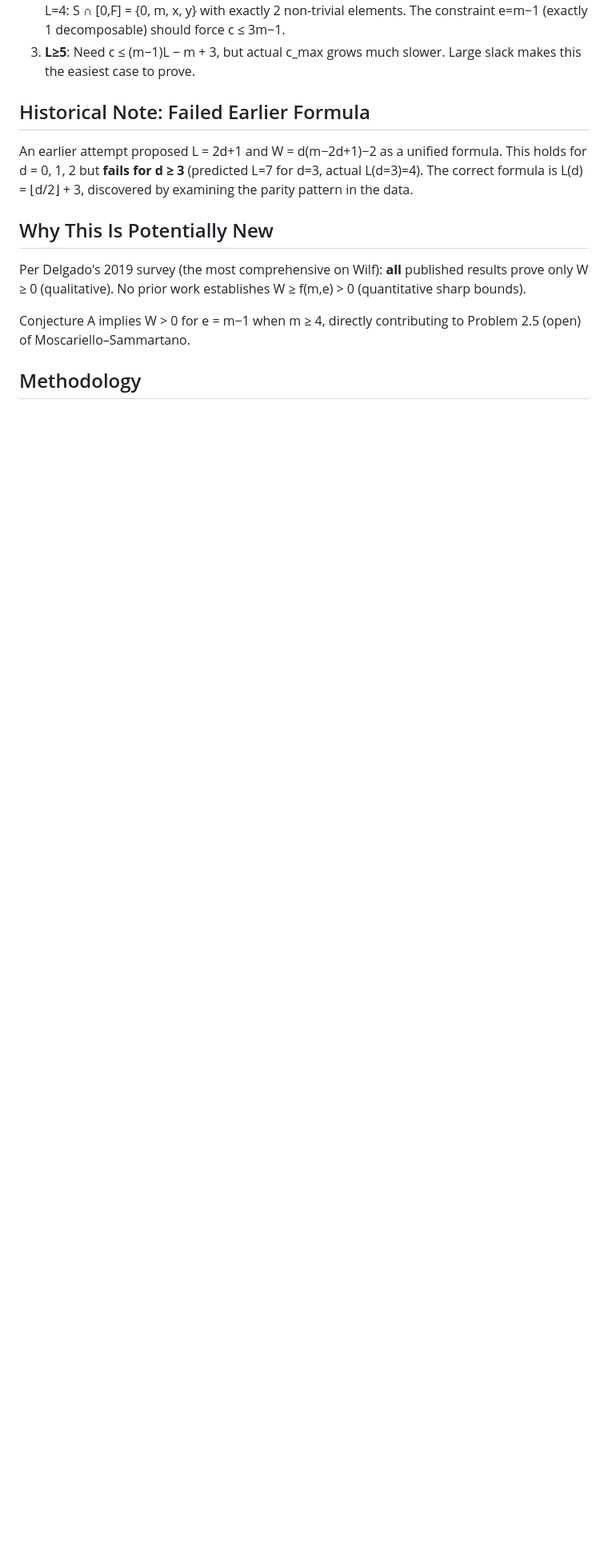
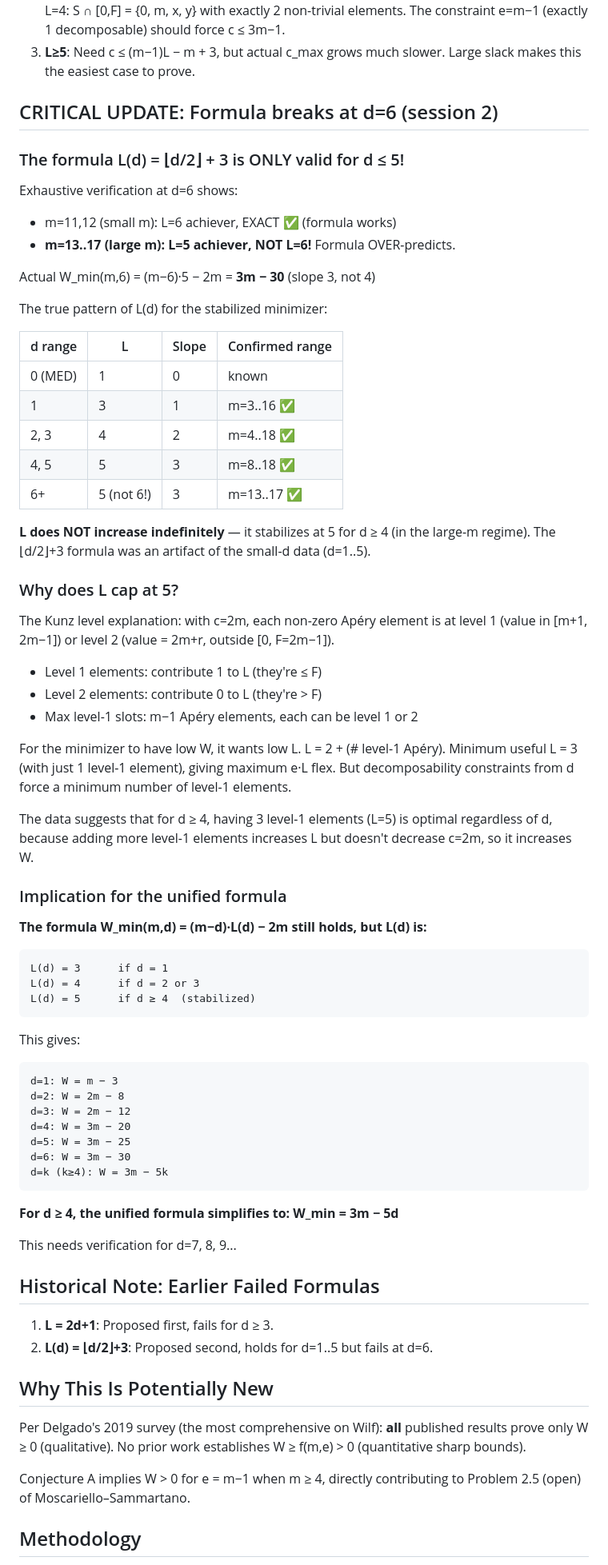
Before and after one commit to aciderix/Graph-Systems-Exploration, a Markdown page: numerical_semigroups/CONJECTURES.md, the part around one of its changes. Shown at 80% size. Rendered like a GitHub page; blank space fills up the shorter version.

````diff
--- a/numerical_semigroups/CONJECTURES.md
+++ b/numerical_semigroups/CONJECTURES.md
@@ -130,11 +143,74 @@ The proof decomposes into 3 cases:
 3. **L≥5**: Need c ≤ (m−1)L − m + 3, but actual c_max grows much slower.
    Large slack makes this the easiest case to prove.
 
-## Historical Note: Failed Earlier Formula
+## CRITICAL UPDATE: Formula breaks at d=6 (session 2)
 
-An earlier attempt proposed L = 2d+1 and W = d(m−2d+1)−2 as a unified formula.
-This holds for d = 0, 1, 2 but **fails for d ≥ 3** (predicted L=7 for d=3, actual L(d=3)=4).
-The correct formula is L(d) = ⌊d/2⌋ + 3, discovered by examining the parity pattern in the data.
+### The formula L(d) = ⌊d/2⌋ + 3 is ONLY valid for d ≤ 5!
+
+Exhaustive verification at d=6 shows:
+- m=11,12 (small m): L=6 achiever, EXACT ✅ (formula works)
+- **m=13..17 (large m): L=5 achiever, NOT L=6!** Formula OVER-predicts.
+
+Actual W_min(m,6) = (m−6)·5 − 2m = **3m − 30** (slope 3, not 4)
+
+The true pattern of L(d) for the stabilized minimizer:
+
+| d range | L | Slope | Confirmed range |
+|---------|---|-------|-----------------|
+| 0 (MED) | 1 | 0 | known |
+| 1 | 3 | 1 | m=3..16 ✅ |
+| 2, 3 | 4 | 2 | m=4..18 ✅ |
+| 4, 5 | 5 | 3 | m=8..18 ✅ |
+| 6+ | 5 (not 6!) | 3 | m=13..17 ✅ |
+
+**L does NOT increase indefinitely** — it stabilizes at 5 for d ≥ 4 (in the large-m regime).
+The ⌊d/2⌋+3 formula was an artifact of the small-d data (d=1..5).
+
+### Why does L cap at 5?
+
+The Kunz level explanation: with c=2m, each non-zero Apéry element is at level 1
+(value in [m+1, 2m−1]) or level 2 (value = 2m+r, outside [0, F=2m−1]).
+- Level 1 elements: contribute 1 to L (they're ≤ F)
+- Level 2 elements: contribute 0 to L (they're > F)
+- Max level-1 slots: m−1 Apéry elements, each can be level 1 or 2
+
+For the minimizer to have low W, it wants low L. L = 2 + (# level-1 Apéry).
+Minimum useful L = 3 (with just 1 level-1 element), giving maximum e·L flex.
+But decomposability constraints from d force a minimum number of level-1 elements.
+
+The data suggests that for d ≥ 4, having 3 level-1 elements (L=5) is optimal
+regardless of d, because adding more level-1 elements increases L but doesn't
+decrease c=2m, so it increases W.
+
+### Implication for the unified formula
+
+**The formula W_min(m,d) = (m−d)·L(d) − 2m still holds, but L(d) is:**
+
+```
+L(d) = 3      if d = 1
+L(d) = 4      if d = 2 or 3
+L(d) = 5      if d ≥ 4  (stabilized)
+```
+
+This gives:
+```
+d=1: W = m − 3
+d=2: W = 2m − 8
+d=3: W = 2m − 12
+d=4: W = 3m − 20
+d=5: W = 3m − 25
+d=6: W = 3m − 30
+d=k (k≥4): W = 3m − 5k
+```
+
+**For d ≥ 4, the unified formula simplifies to: W_min = 3m − 5d**
+
+This needs verification for d=7, 8, 9...
+
+## Historical Note: Earlier Failed Formulas
+
+1. **L = 2d+1**: Proposed first, fails for d ≥ 3.
+2. **L(d) = ⌊d/2⌋+3**: Proposed second, holds for d=1..5 but fails at d=6.
 
 ## Why This Is Potentially New
 
````
Also changed, not shown: other parts of numerical_semigroups/CONJECTURES.md (+16 -3 lines).
